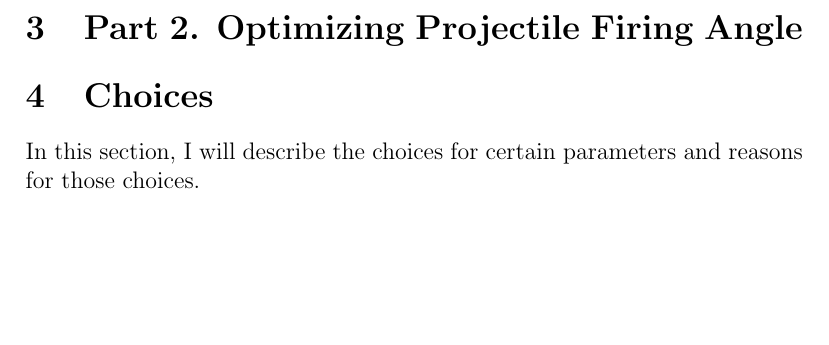
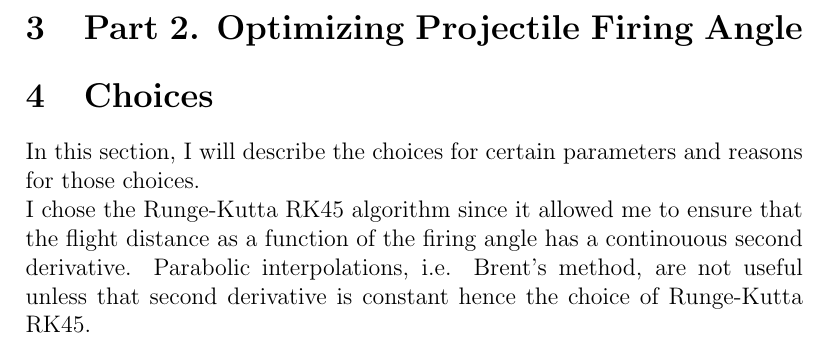
Before and after one commit to fkebur/CompPhys, a LaTeX document (lab3/doc/lab3_report.tex): part of page 3 of 3, cut so that both start at the same text, the shorter picture padded with empty space. Compiled offline with pdfLaTeX.

Commit message:
prep for p2

```diff
--- a/lab3/doc/lab3_report.tex
+++ b/lab3/doc/lab3_report.tex
@@ -26,7 +26,8 @@ Please find the plots on page 2. \\
 \section{Part 2. Optimizing Projectile Firing Angle}
 
 \section{Choices}\label{choices}
-In this section, I will describe the choices for certain parameters and reasons for those choices.
+In this section, I will describe the choices for certain parameters and reasons for those choices. \\
+I chose the Runge-Kutta RK45 algorithm since it allowed me to ensure that the flight distance as a function of the firing angle has a continouous second derivative. Parabolic interpolations, i.e. Brent's method, are not useful unless that second derivative is constant hence the choice of Runge-Kutta RK45.
 
 \end{document}
 This is never printed
```
Also changed, not shown: lab3/doc/lab3_report.pdf, lab3/doc/lab3_report.tex (2 more changed lines), 3 other files.
